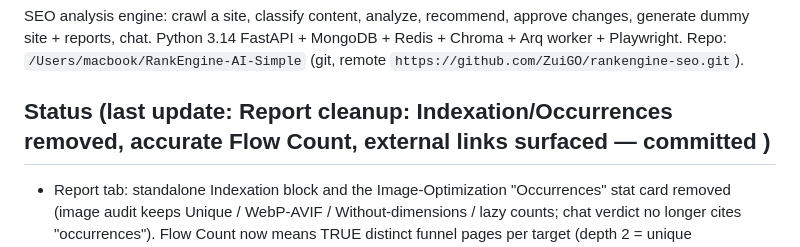
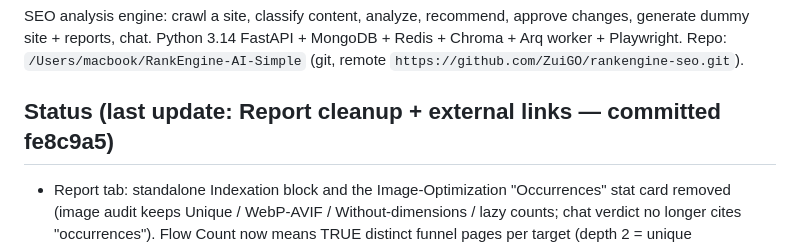
Before and after one commit to ZuiGO/rankengine-seo, a Markdown page: AGENTS.md, the part around the change. Rendered like a GitHub page.

Commit message:
AGENTS.md: status -> fe8c9a5 report/links round

```diff
--- a/AGENTS.md
+++ b/AGENTS.md
@@ -10,7 +10,7 @@ approve changes, generate dummy site + reports, chat. Python 3.14 FastAPI +
 MongoDB + Redis + Chroma + Arq worker + Playwright. Repo:
 `/Users/macbook/RankEngine-AI-Simple` (git, remote `https://github.com/ZuiGO/rankengine-seo.git`).
 
-## Status (last update: Report cleanup: Indexation/Occurrences removed, accurate Flow Count, external links surfaced — committed <HASH>)
+## Status (last update: Report cleanup + external links — committed fe8c9a5)
 - Report tab: standalone Indexation block and the Image-Optimization "Occurrences"
   stat card removed (image audit keeps Unique / WebP-AVIF / Without-dimensions /
   lazy counts; chat verdict no longer cites "occurrences"). Flow Count now means
```
